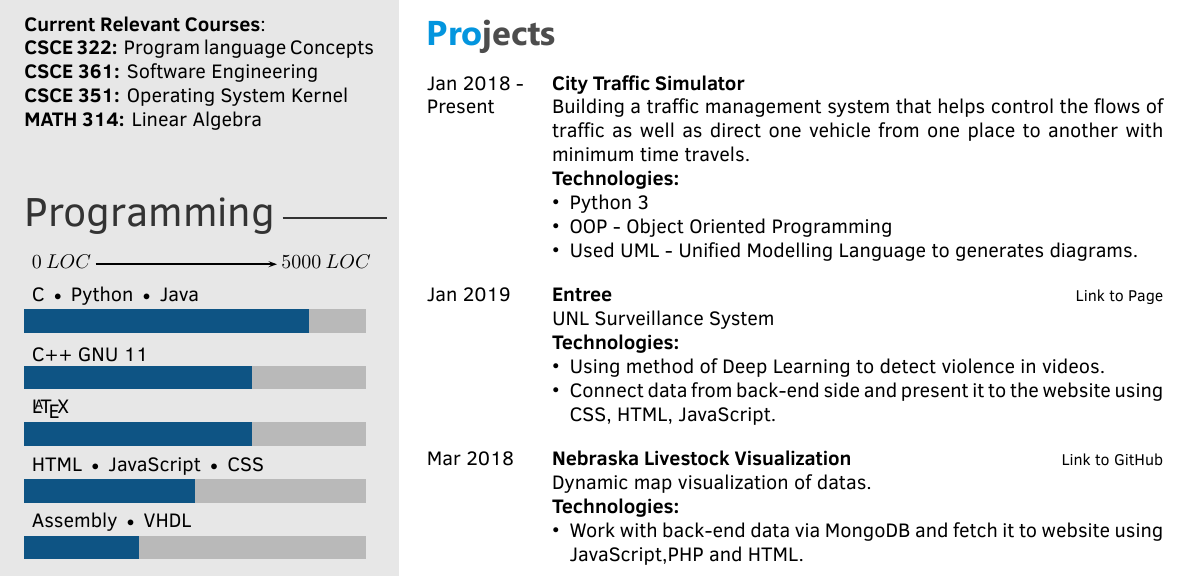
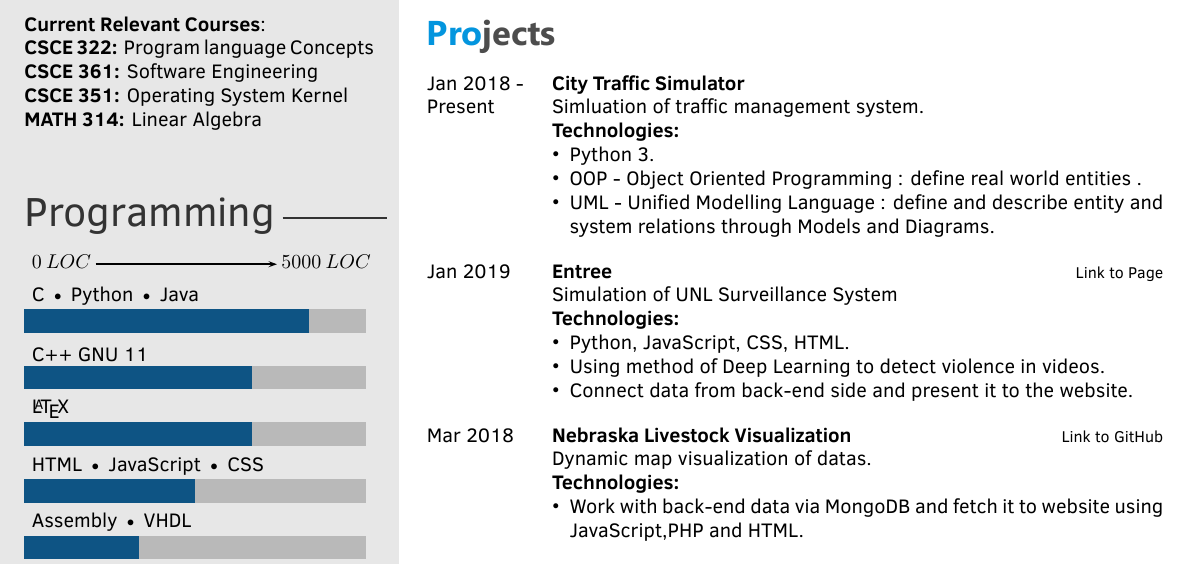
Before and after one commit to HuyNVuong/Resume, a LaTeX CV (Resume.tex): part of the page, cut so that both start at the same text. The pictures show the PDF file Huy_Resume_Feb_2019.pdf that the author committed with the source.

Commit message:
changed some sections

```diff
--- a/Resume.tex
+++ b/Resume.tex
@@ -131,13 +131,14 @@ University of Nebraska-Lincoln \\
         {} % Link to GitHub goes here
         {}
         {
-       	Building a traffic management system that helps control the flows of traffic as well as direct one vehicle from one place to another with minimum time travels.
+       	Simluation of traffic management system.
 
        	\textbf{Technologies:}
         {\begin{itemize}
-        \item Python 3
-        \item OOP - Object Oriented Programming
-        \item Used UML - Unified Modelling Language to generates diagrams.
+        \item Python 3.
+        \item OOP - Object Oriented Programming : define real world entities .
+        \item UML - Unified Modelling Language : define and describe entity and system relations
+        through Models and Diagrams.
 		\end{itemize}}
         }
     \\
@@ -148,12 +149,13 @@ University of Nebraska-Lincoln \\
         {\href{https://datduyng.github.io/cornhack2019/}{Link to Page}} % Link to GitHub goes here
         {}
         {
-       	UNL Surveillance System
+       	Simulation of UNL Surveillance System
 
        	\textbf{Technologies:}
         {\begin{itemize}
+        \item Python, JavaScript, CSS, HTML.
         \item Using method of Deep Learning to detect violence in videos.
-        \item Connect data from back-end side and present it to the website using CSS, HTML, JavaScript.
+        \item Connect data from back-end side and present it to the website.
 		\end{itemize}}
         }
         \\
```
Also changed, not shown: Huy_Resume_Feb_2019.pdf.
